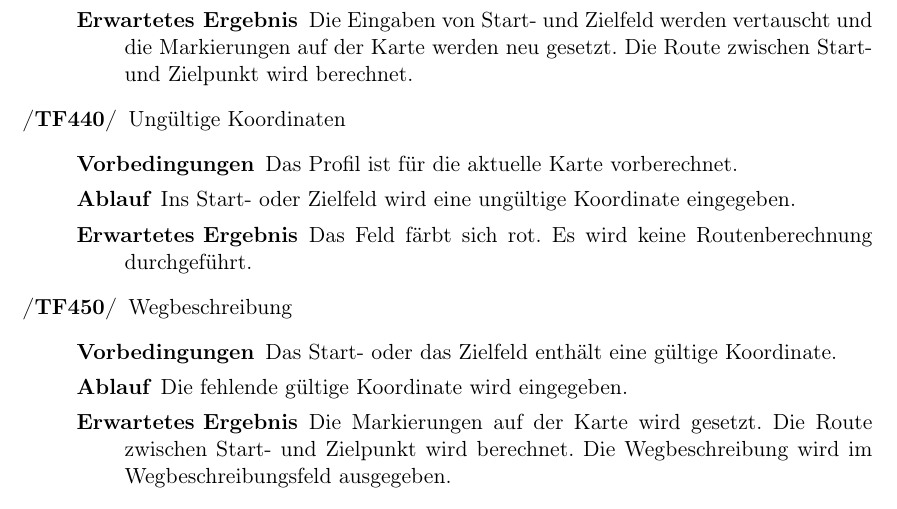
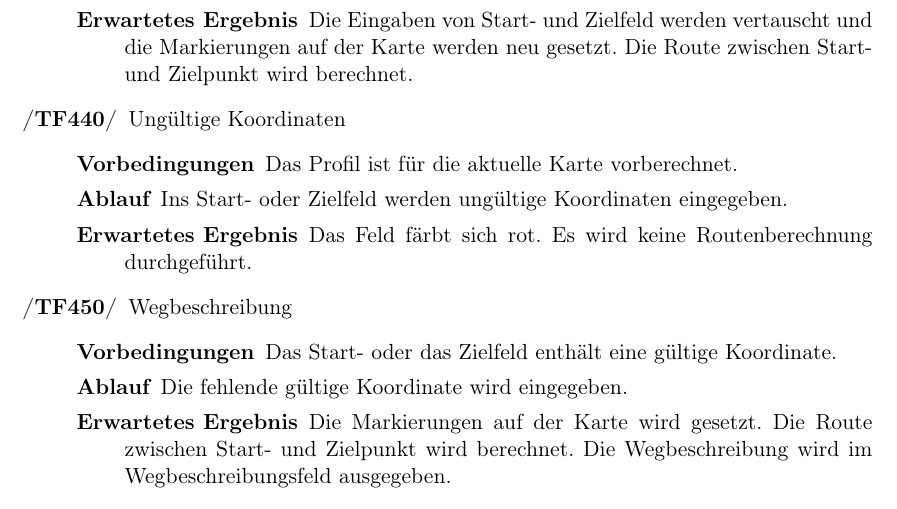
Before and after one commit to routeKIT/routeKIT, a LaTeX document (qualitätssicherung/bericht.tex): part of page 11 of 18, cut so that both start at the same text. Compiled offline with pdfLaTeX.

Commit message:
Qual: Bericht: more Koordinate → Koordinaten

```diff
--- a/qualitätssicherung/bericht.tex
+++ b/qualitätssicherung/bericht.tex
@@ -554,7 +554,7 @@ Bei allen hier beschriebenen Testfällen gilt als Vorbedingung, dass \routeKIT g
 \oitem{TF}{falsecoordinates} Ungültige Koordinaten
 \testfall
     {Das Profil ist für die aktuelle Karte vorberechnet.}
-    {Ins Start- oder Zielfeld wird eine ungültige Koordinate eingegeben.}
+    {Ins Start- oder Zielfeld werden ungültige Koordinaten eingegeben.}
     {Das Feld färbt sich rot. Es wird keine Routenberechnung durchgeführt.}
 \oitem{TF}{waydescription} Wegbeschreibung
 \testfall
```
